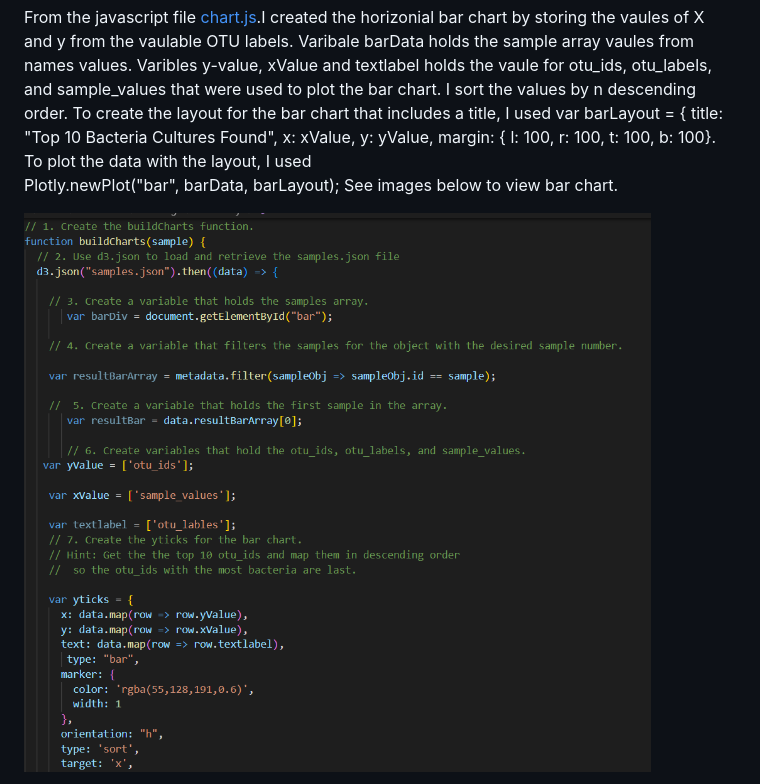
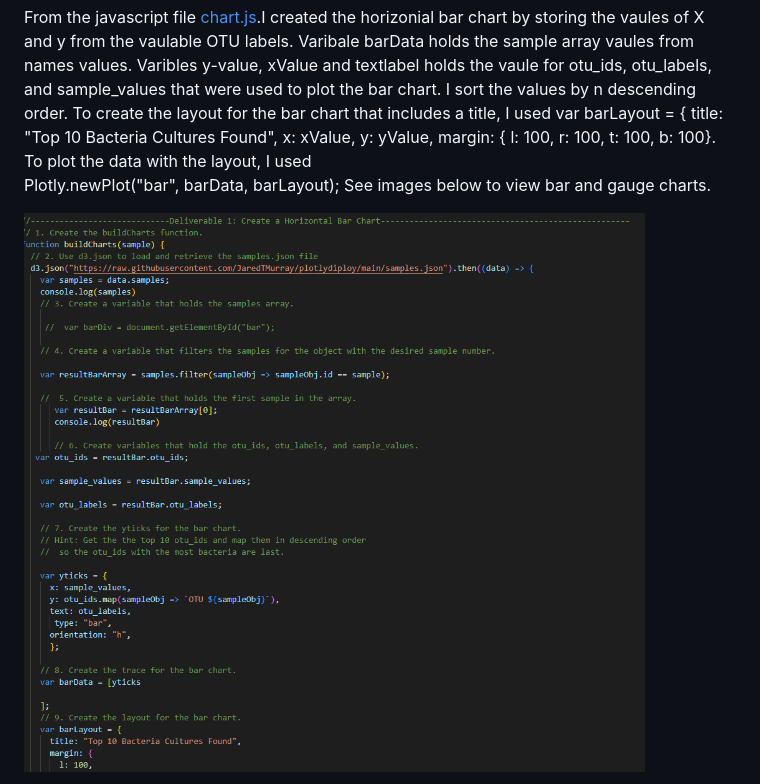
Before and after one commit to JaredTMurray/plotlydiploy, a Markdown page: README.md, the part around the change printed below. Drawn GitHub-style.

```diff
--- a/README.md
+++ b/README.md
@@ -15,7 +15,7 @@ Focuses, the following deliverables:
   From the javascript file [chart.js](https://github.com/JaredTMurray/plotlydiploy/blob/main/chart.js).I created the horizonial bar chart by storing the vaules of X and y from the vaulable OTU labels. Varibale barData holds the sample array vaules from names values. Varibles y-value, xValue and textlabel holds the vaule for otu_ids, otu_labels, and sample_values that were used to plot the bar chart. I sort the values by n descending order. To create the layout for the bar chart that includes a title, I used var barLayout = {
       title: "Top 10 Bacteria Cultures Found",
       x: xValue, y: yValue, margin: { l: 100, r: 100, t: 100, b: 100}. To plot the data with the layout, I used
-    Plotly.newPlot("bar", barData, barLayout);   See images below to view bar chart.
+    Plotly.newPlot("bar", barData, barLayout);   See images below to view bar and gauge charts.
 
-![](https://github.com/JaredTMurray/plotlydiploy/blob/main/Del-1.png)
+![](https://github.com/JaredTMurray/plotlydiploy/blob/main/Deliverable1.png)
 
```
Also changed, not shown: other parts of README.md (+3 -3 lines).
